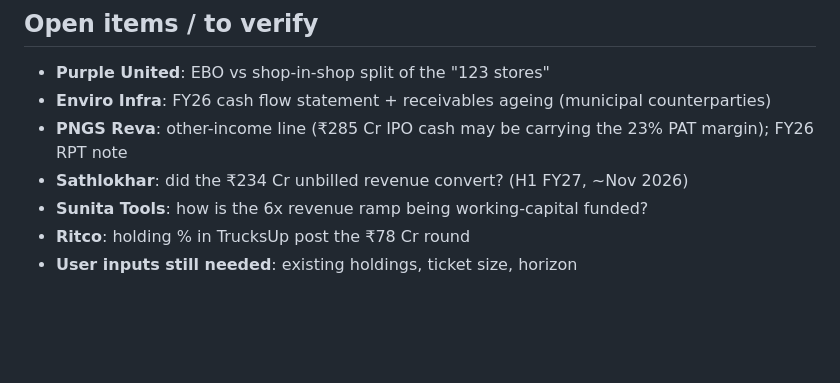
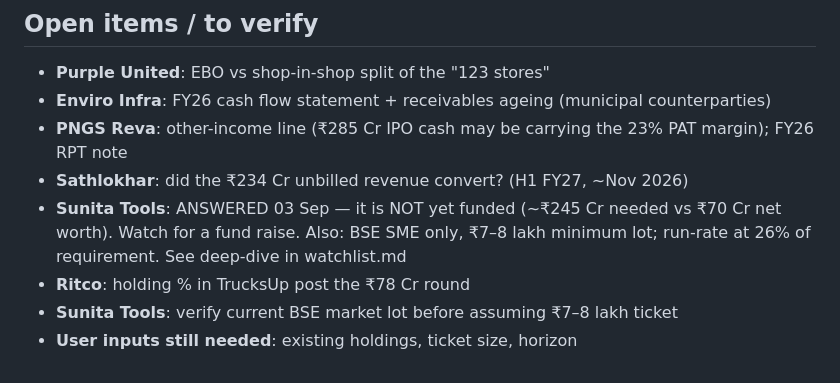
Before and after one commit to drkishorespatil-dev/researchmd, a Markdown page: sovrenn/daily-log.md, the part around the change. GitHub-like rendering; blank space fills up the shorter version.

```diff
--- a/sovrenn/daily-log.md
+++ b/sovrenn/daily-log.md
@@ -44,6 +44,7 @@ Verdicts feed into `watchlist.md`.
 - **Enviro Infra**: FY26 cash flow statement + receivables ageing (municipal counterparties)
 - **PNGS Reva**: other-income line (₹285 Cr IPO cash may be carrying the 23% PAT margin); FY26 RPT note
 - **Sathlokhar**: did the ₹234 Cr unbilled revenue convert? (H1 FY27, ~Nov 2026)
-- **Sunita Tools**: how is the 6x revenue ramp being working-capital funded?
+- **Sunita Tools**: ANSWERED 03 Sep — it is NOT yet funded (~₹245 Cr needed vs ₹70 Cr net worth). Watch for a fund raise. Also: BSE SME only, ₹7–8 lakh minimum lot; run-rate at 26% of requirement. See deep-dive in watchlist.md
 - **Ritco**: holding % in TrucksUp post the ₹78 Cr round
+- **Sunita Tools**: verify current BSE market lot before assuming ₹7–8 lakh ticket
 - **User inputs still needed**: existing holdings, ticket size, horizon
```
Also changed, not shown: sovrenn/watchlist.md (+40 -1 lines).
